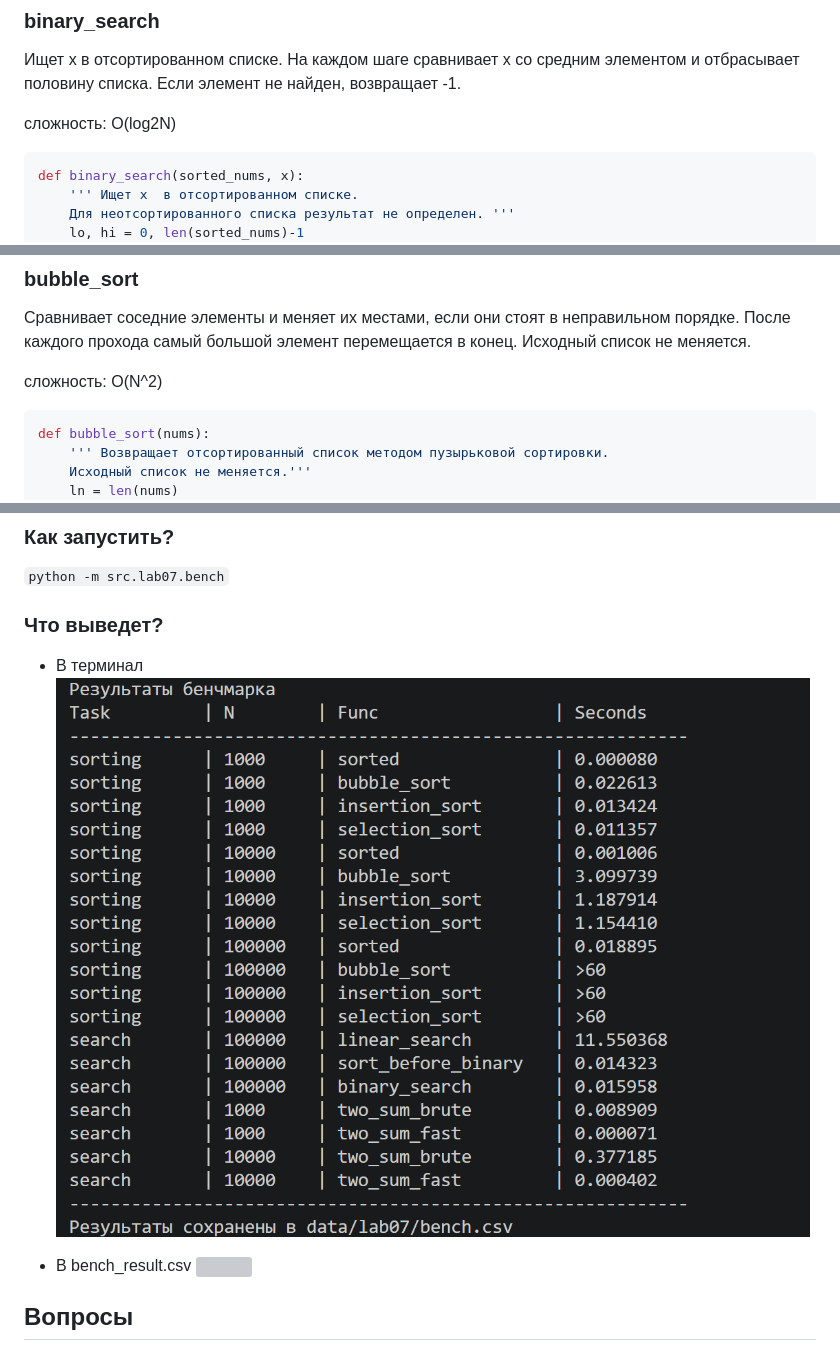
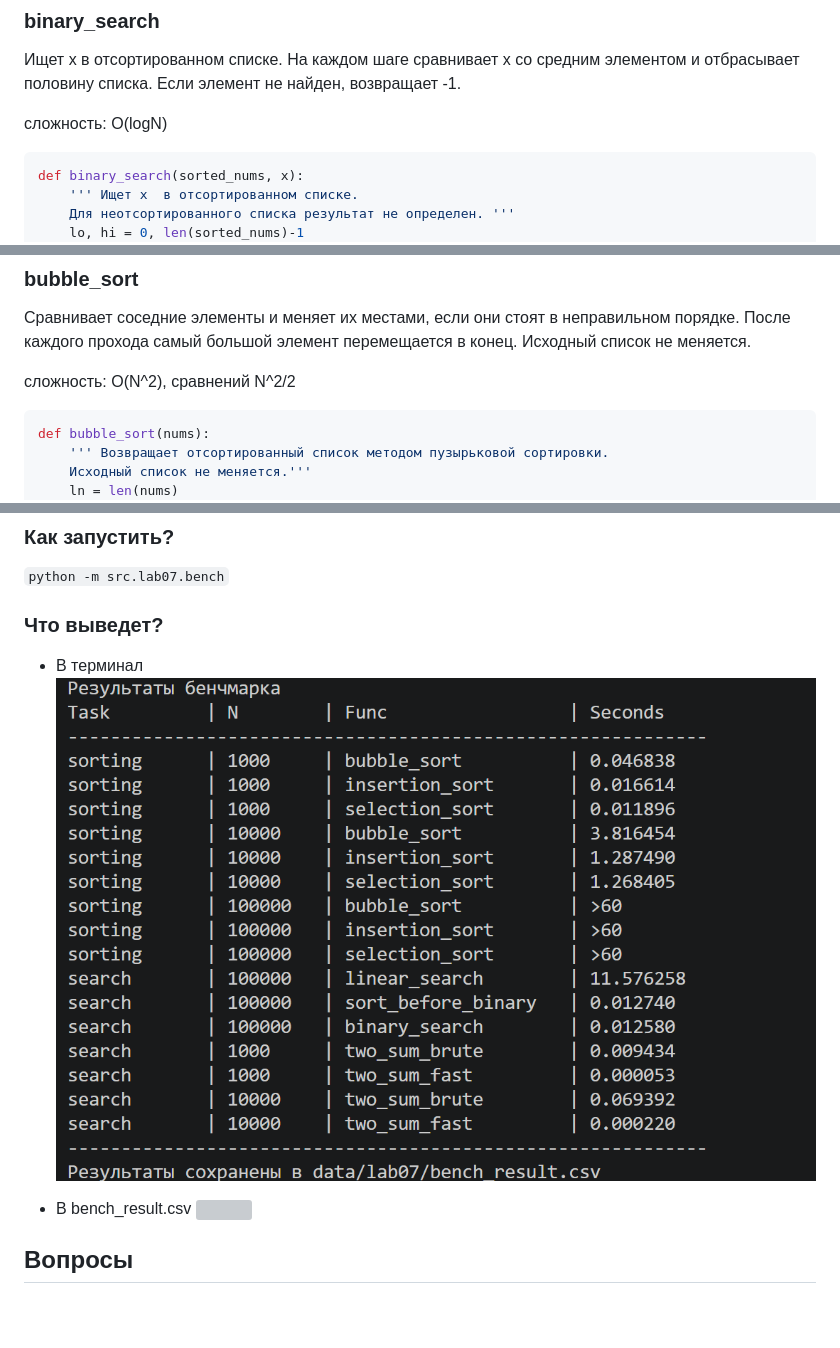
Before and after one commit to eliqqww00/python_labs, a Markdown page: src/lab07/README.md, 3 parts joined by grey strips. Rendered like a GitHub page; pictures changed too: images/lab07/bench_result_terminal.png (added), images/lab07/bench_terminal.png (deleted); blank space fills up the shorter version; grey boxes are pictures that could not be loaded.

````diff
--- a/src/lab07/README.md
+++ b/src/lab07/README.md
@@ -19,7 +19,7 @@ def linear_search(nums, x):
 ### binary_search
 Ищет x в отсортированном списке. На каждом шаге сравнивает x со средним элементом и отбрасывает половину списка. Если элемент не найден, возвращает -1.
 
-сложность: O(log2N)
+сложность: O(logN)
 ```python
 def binary_search(sorted_nums, x):
     ''' Ищет x  в отсортированном списке.
@@ -71,7 +71,7 @@ def two_sum_fast(nums, target):
 ### bubble_sort
 Сравнивает соседние элементы и меняет их местами, если они стоят в неправильном порядке. После каждого прохода самый большой элемент перемещается в конец. Исходный список не меняется.
 
-сложность: O(N^2)
+сложность: O(N^2), сравнений N^2/2
 ```python
 def bubble_sort(nums):
     ''' Возвращает отсортированный список методом пузырьковой сортировки.
@@ -348,7 +348,7 @@ def main():
 
 ### Что выведет?
 * В терминал
-![](../../images/lab07/bench_terminal.png)
+![](../../images/lab07/bench_result_terminal.png)
 
 * В bench_result.csv
 ![](../../images/lab07/bench_csv.png)
````
Also changed, not shown: other parts of src/lab07/README.md (+2 -2 lines), 4 other files.
